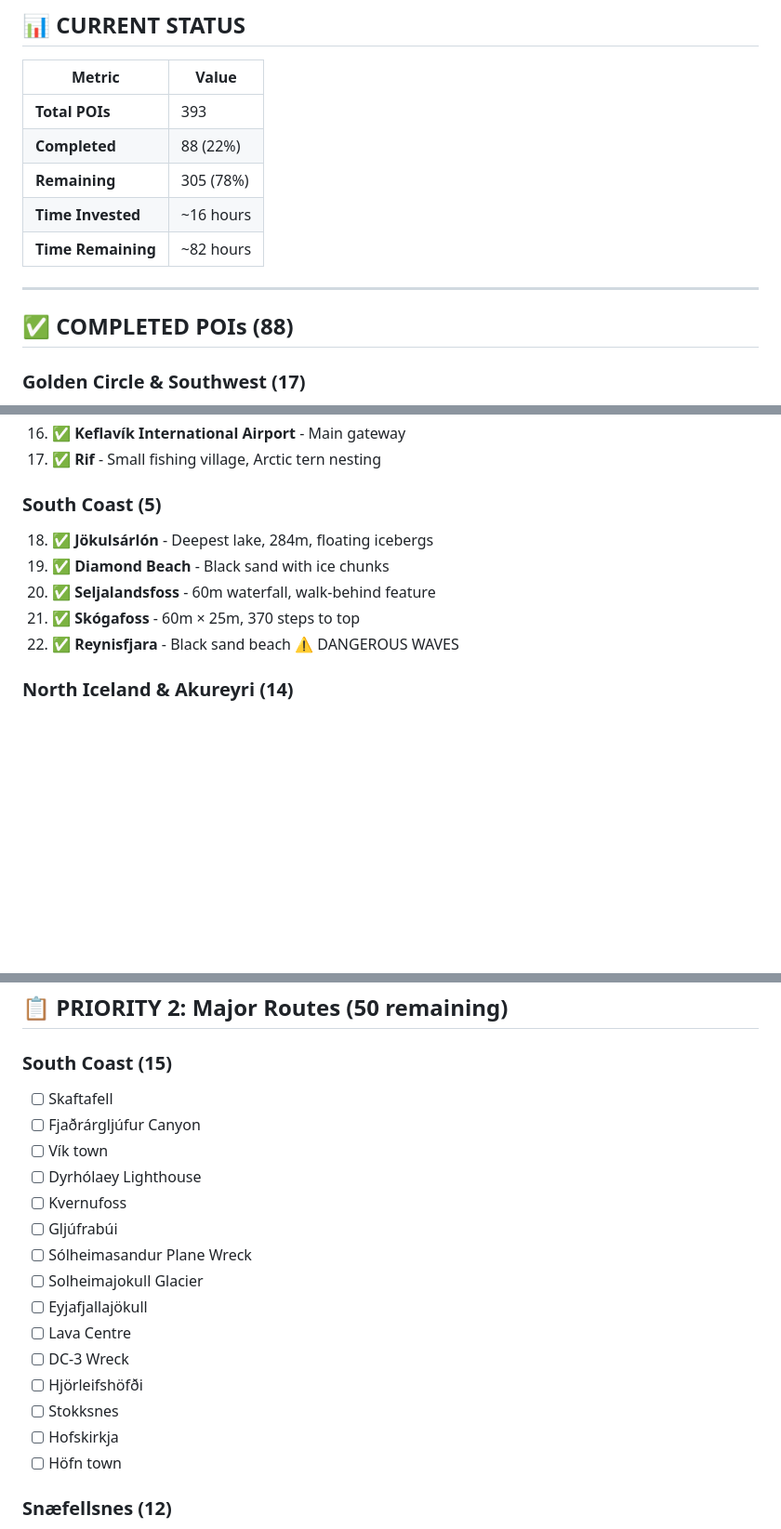
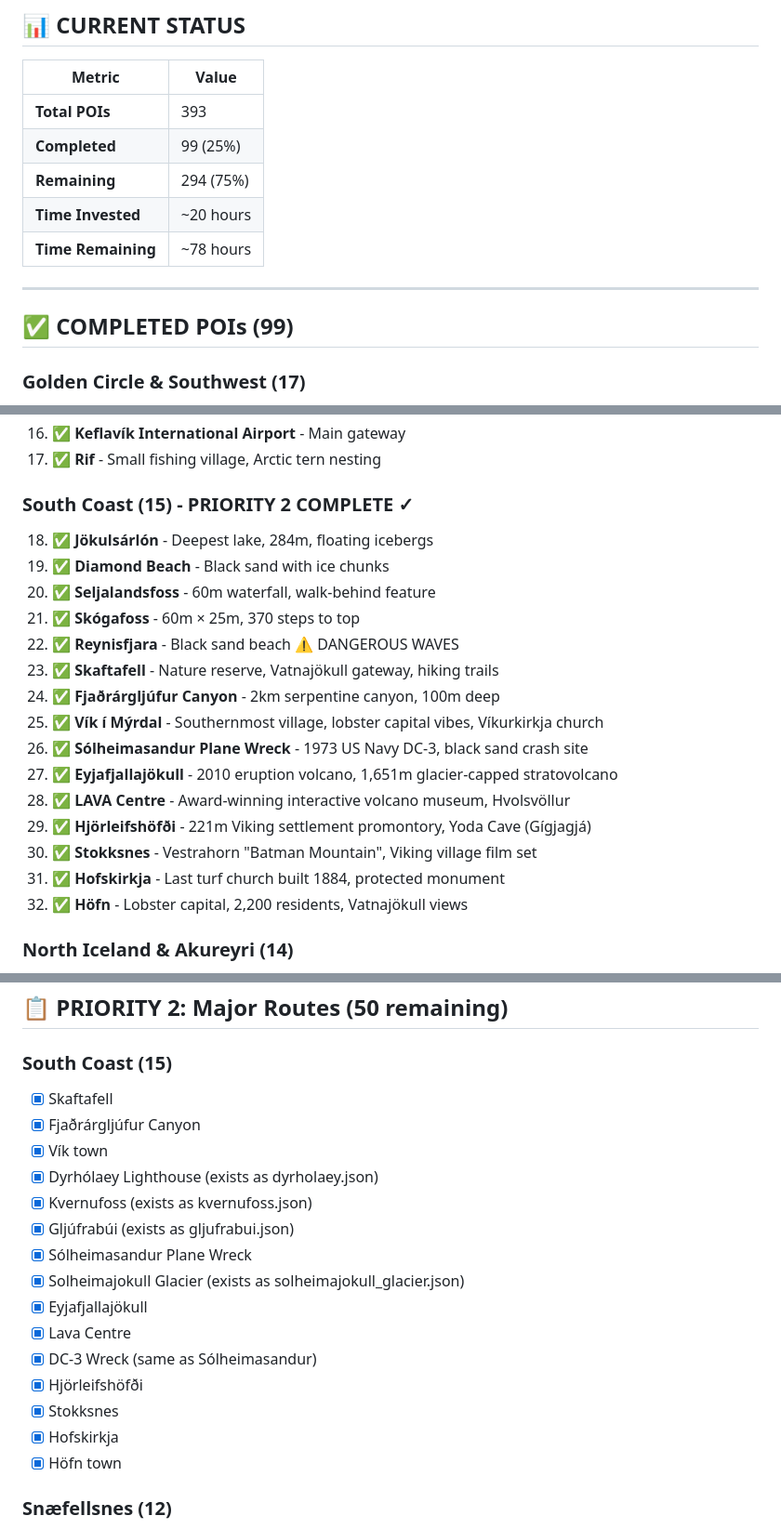
Before and after one commit to ahojdoggio/iceland-poi-database, a Markdown page: docs/WORK_CHECKLIST.md, 3 parts joined by grey strips. Shown at 93% size. Rendered like a GitHub page; blank space fills up the shorter version.

Commit message:
Update checklist: South Coast Priority 2 complete (15/15 POIs)
- Updated progress: 99/393 POIs (25%) completed
- Marked all 15 South Coast POIs as complete
- Added newly created POIs to completed list:
  * Skaftafell nature reserve
  * Fjaðrárgljúfur Canyon
  * Vík í Mýrdal town
  * Sólheimasandur Plane Wreck (DC-3)
  * Eyjafjallajökull volcano
  * LAVA Centre museum
  * Hjörleifshöfði promontory & Yoda Cave
  * Stokksnes & Vestrahorn
  * Hofskirkja turf church
  * Höfn lobster town
- Updated last modified date to 2026-01-16

```diff
--- a/docs/WORK_CHECKLIST.md
+++ b/docs/WORK_CHECKLIST.md
@@ -10,14 +10,14 @@
 | Metric | Value |
 |--------|-------|
 | **Total POIs** | 393 |
-| **Completed** | 88 (22%) |
-| **Remaining** | 305 (78%) |
-| **Time Invested** | ~16 hours |
-| **Time Remaining** | ~82 hours |
+| **Completed** | 99 (25%) |
+| **Remaining** | 294 (75%) |
+| **Time Invested** | ~20 hours |
+| **Time Remaining** | ~78 hours |
 
 ---
 
-## ✅ COMPLETED POIs (88)
+## ✅ COMPLETED POIs (99)
 
 ### Golden Circle & Southwest (17)
 1. ✅ **Gullfoss** - Golden Falls, 32m double cascade (ENRICHED)
@@ -38,12 +38,22 @@
 16. ✅ **Keflavík International Airport** - Main gateway
 17. ✅ **Rif** - Small fishing village, Arctic tern nesting
 
-### South Coast (5)
+### South Coast (15) - PRIORITY 2 COMPLETE ✓
 18. ✅ **Jökulsárlón** - Deepest lake, 284m, floating icebergs
 19. ✅ **Diamond Beach** - Black sand with ice chunks
 20. ✅ **Seljalandsfoss** - 60m waterfall, walk-behind feature
 21. ✅ **Skógafoss** - 60m × 25m, 370 steps to top
 22. ✅ **Reynisfjara** - Black sand beach ⚠️ DANGEROUS WAVES
+23. ✅ **Skaftafell** - Nature reserve, Vatnajökull gateway, hiking trails
+24. ✅ **Fjaðrárgljúfur Canyon** - 2km serpentine canyon, 100m deep
+25. ✅ **Vík í Mýrdal** - Southernmost village, lobster capital vibes, Víkurkirkja church
+26. ✅ **Sólheimasandur Plane Wreck** - 1973 US Navy DC-3, black sand crash site
+27. ✅ **Eyjafjallajökull** - 2010 eruption volcano, 1,651m glacier-capped stratovolcano
+28. ✅ **LAVA Centre** - Award-winning interactive volcano museum, Hvolsvöllur
+29. ✅ **Hjörleifshöfði** - 221m Viking settlement promontory, Yoda Cave (Gígjagjá)
+30. ✅ **Stokksnes** - Vestrahorn "Batman Mountain", Viking village film set
+31. ✅ **Hofskirkja** - Last turf church built 1884, protected monument
+32. ✅ **Höfn** - Lobster capital, 2,200 residents, Vatnajökull views
 
 ### North Iceland & Akureyri (14)
 23. ✅ **Dettifoss** - Europe's most powerful, 44m drop
@@ -254,21 +264,21 @@
 ## 📋 PRIORITY 2: Major Routes (50 remaining)
 
 ### South Coast (15)
-- [ ] Skaftafell
-- [ ] Fjaðrárgljúfur Canyon
-- [ ] Vík town
-- [ ] Dyrhólaey Lighthouse
-- [ ] Kvernufoss
-- [ ] Gljúfrabúi
-- [ ] Sólheimasandur Plane Wreck
-- [ ] Solheimajokull Glacier
-- [ ] Eyjafjallajökull
-- [ ] Lava Centre
-- [ ] DC-3 Wreck
-- [ ] Hjörleifshöfði
-- [ ] Stokksnes
-- [ ] Hofskirkja
-- [ ] Höfn town
+- [x] Skaftafell
+- [x] Fjaðrárgljúfur Canyon
+- [x] Vík town
+- [x] Dyrhólaey Lighthouse (exists as dyrholaey.json)
+- [x] Kvernufoss (exists as kvernufoss.json)
+- [x] Gljúfrabúi (exists as gljufrabui.json)
+- [x] Sólheimasandur Plane Wreck
+- [x] Solheimajokull Glacier (exists as solheimajokull_glacier.json)
+- [x] Eyjafjallajökull
+- [x] Lava Centre
+- [x] DC-3 Wreck (same as Sólheimasandur)
+- [x] Hjörleifshöfði
+- [x] Stokksnes
+- [x] Hofskirkja
+- [x] Höfn town
 
 ### Snæfellsnes (12)
 - [ ] Snæfellsjökull Glacier
```
Also changed, not shown: other parts of docs/WORK_CHECKLIST.md (+1 -1 lines).
